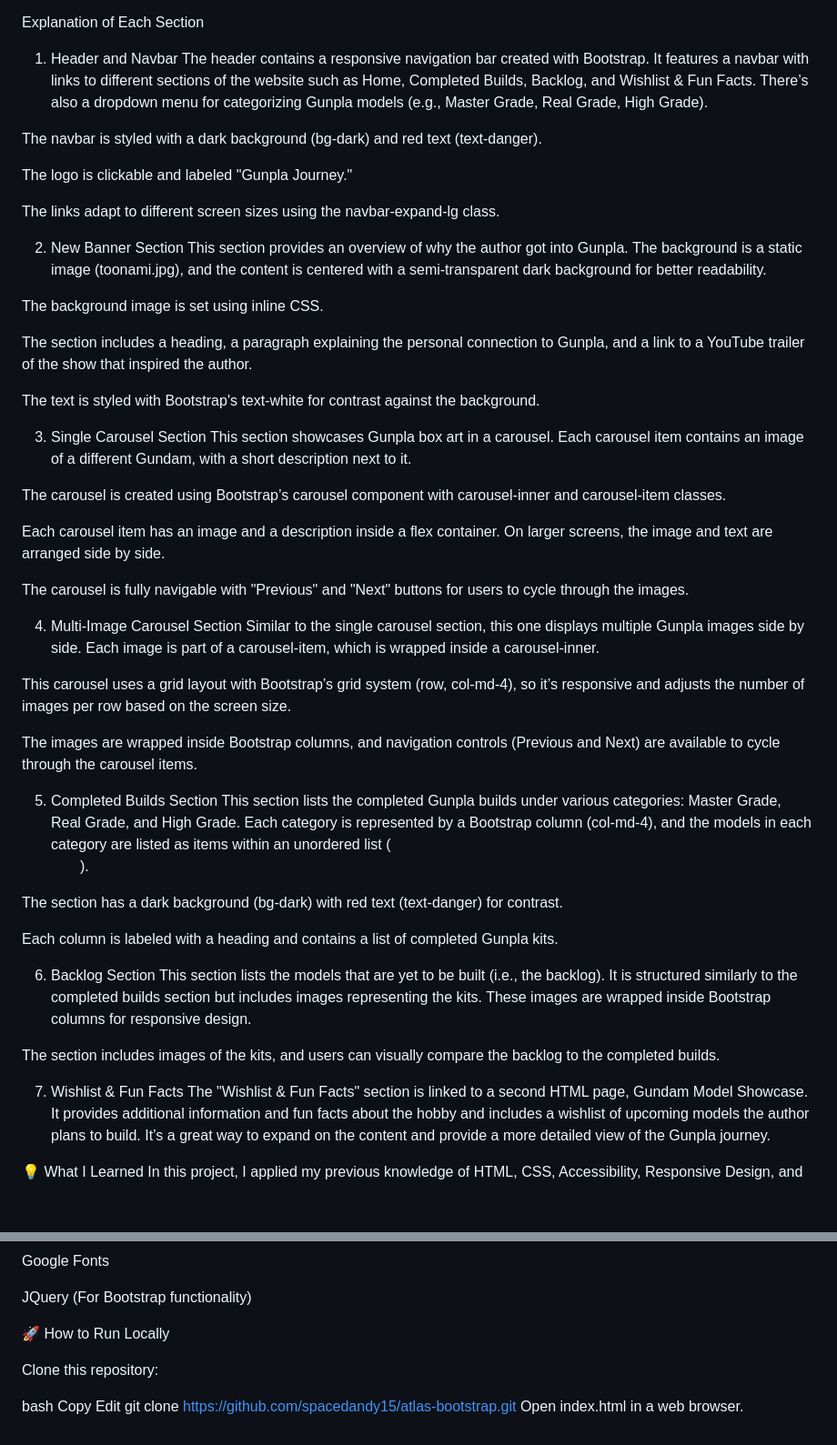
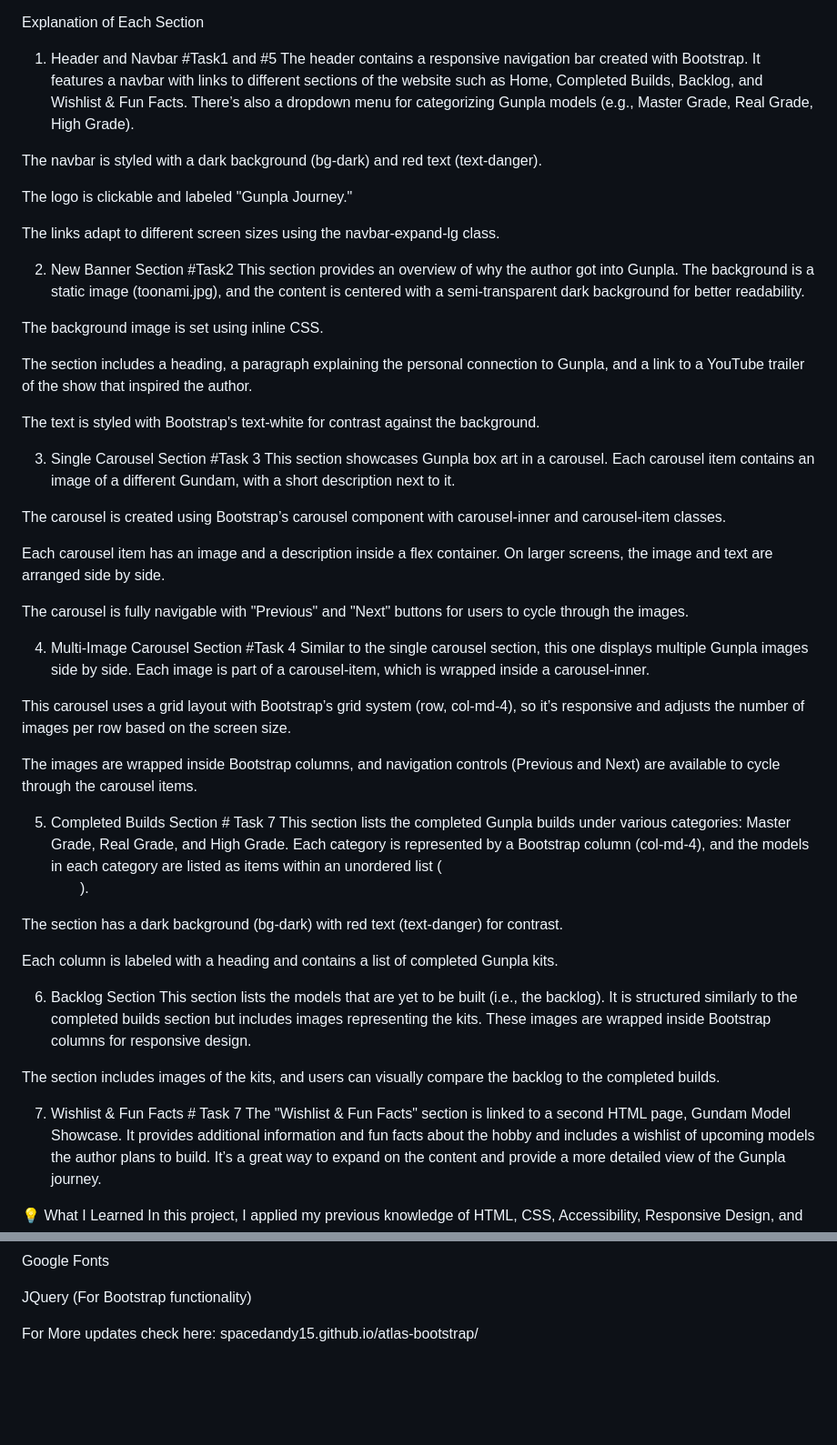
Before and after one commit to SpaceDandy15/atlas-bootstrap, a Markdown page: README.md, 2 parts joined by grey strips. Shown at 91% size. Drawn GitHub-style; blank space fills up the shorter version.

```diff
--- a/README.md
+++ b/README.md
@@ -10,7 +10,7 @@ This project is a Gundam Model Showcase website created using Bootstrap. It disp
 ✅ Bootstrap-Powered Layout – Minimal custom CSS, utilizing Bootstrap components
 
 Explanation of Each Section
-1. Header and Navbar
+1. Header and Navbar #Task1 and #5
 The header contains a responsive navigation bar created with Bootstrap. It features a navbar with links to different sections of the website such as Home, Completed Builds, Backlog, and Wishlist & Fun Facts. There’s also a dropdown menu for categorizing Gunpla models (e.g., Master Grade, Real Grade, High Grade).
 
 The navbar is styled with a dark background (bg-dark) and red text (text-danger).
@@ -19,7 +19,7 @@ The logo is clickable and labeled "Gunpla Journey."
 
 The links adapt to different screen sizes using the navbar-expand-lg class.
 
-2. New Banner Section
+2. New Banner Section #Task2
 This section provides an overview of why the author got into Gunpla. The background is a static image (toonami.jpg), and the content is centered with a semi-transparent dark background for better readability.
 
 The background image is set using inline CSS.
@@ -28,7 +28,7 @@ The section includes a heading, a paragraph explaining the personal connection t
 
 The text is styled with Bootstrap's text-white for contrast against the background.
 
-3. Single Carousel Section
+3. Single Carousel Section #Task 3
 This section showcases Gunpla box art in a carousel. Each carousel item contains an image of a different Gundam, with a short description next to it.
 
 The carousel is created using Bootstrap’s carousel component with carousel-inner and carousel-item classes.
@@ -37,14 +37,14 @@ Each carousel item has an image and a description inside a flex container. On la
 
 The carousel is fully navigable with "Previous" and "Next" buttons for users to cycle through the images.
 
-4. Multi-Image Carousel Section
+4. Multi-Image Carousel Section #Task 4
 Similar to the single carousel section, this one displays multiple Gunpla images side by side. Each image is part of a carousel-item, which is wrapped inside a carousel-inner.
 
 This carousel uses a grid layout with Bootstrap’s grid system (row, col-md-4), so it’s responsive and adjusts the number of images per row based on the screen size.
 
 The images are wrapped inside Bootstrap columns, and navigation controls (Previous and Next) are available to cycle through the carousel items.
 
-5. Completed Builds Section
+5. Completed Builds Section # Task 7
 This section lists the completed Gunpla builds under various categories: Master Grade, Real Grade, and High Grade. Each category is represented by a Bootstrap column (col-md-4), and the models in each category are listed as items within an unordered list (<ul>).
 
 The section has a dark background (bg-dark) with red text (text-danger) for contrast.
@@ -56,7 +56,7 @@ This section lists the models that are yet to be built (i.e., the backlog). It i
 
 The section includes images of the kits, and users can visually compare the backlog to the completed builds.
 
-7. Wishlist & Fun Facts
+7. Wishlist & Fun Facts # Task 7
 The "Wishlist & Fun Facts" section is linked to a second HTML page, Gundam Model Showcase. It provides additional information and fun facts about the hobby and includes a wishlist of upcoming models the author plans to build. It’s a great way to expand on the content and provide a more detailed view of the Gunpla journey.
 
 💡 What I Learned
@@ -82,12 +82,4 @@ Google Fonts
 
 JQuery (For Bootstrap functionality)
 
-🚀 How to Run Locally
-
-Clone this repository:
-
-bash
-Copy
-Edit
-git clone https://github.com/spacedandy15/atlas-bootstrap.git
-Open index.html in a web browser.
+For More updates check here: spacedandy15.github.io/atlas-bootstrap/
```
